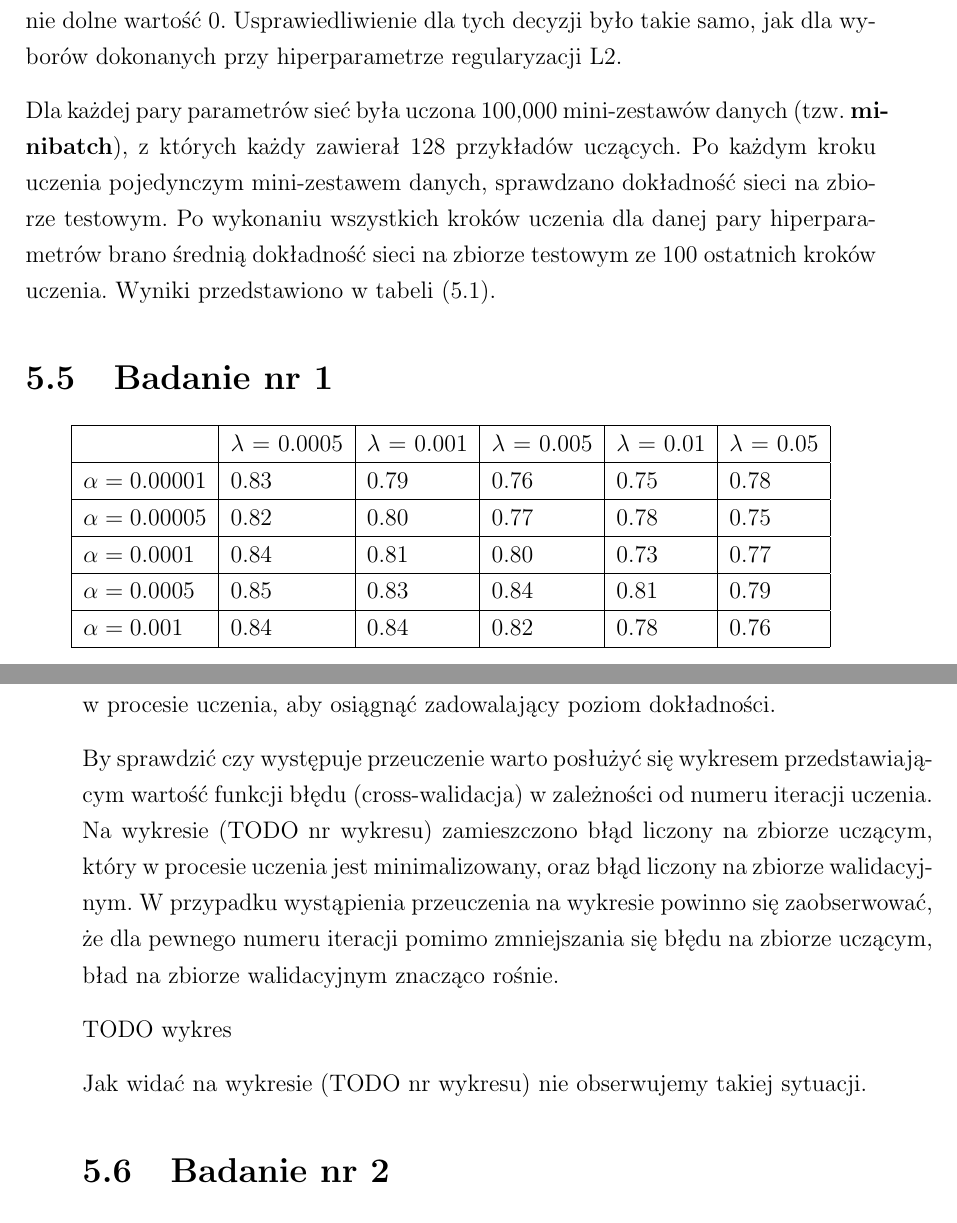
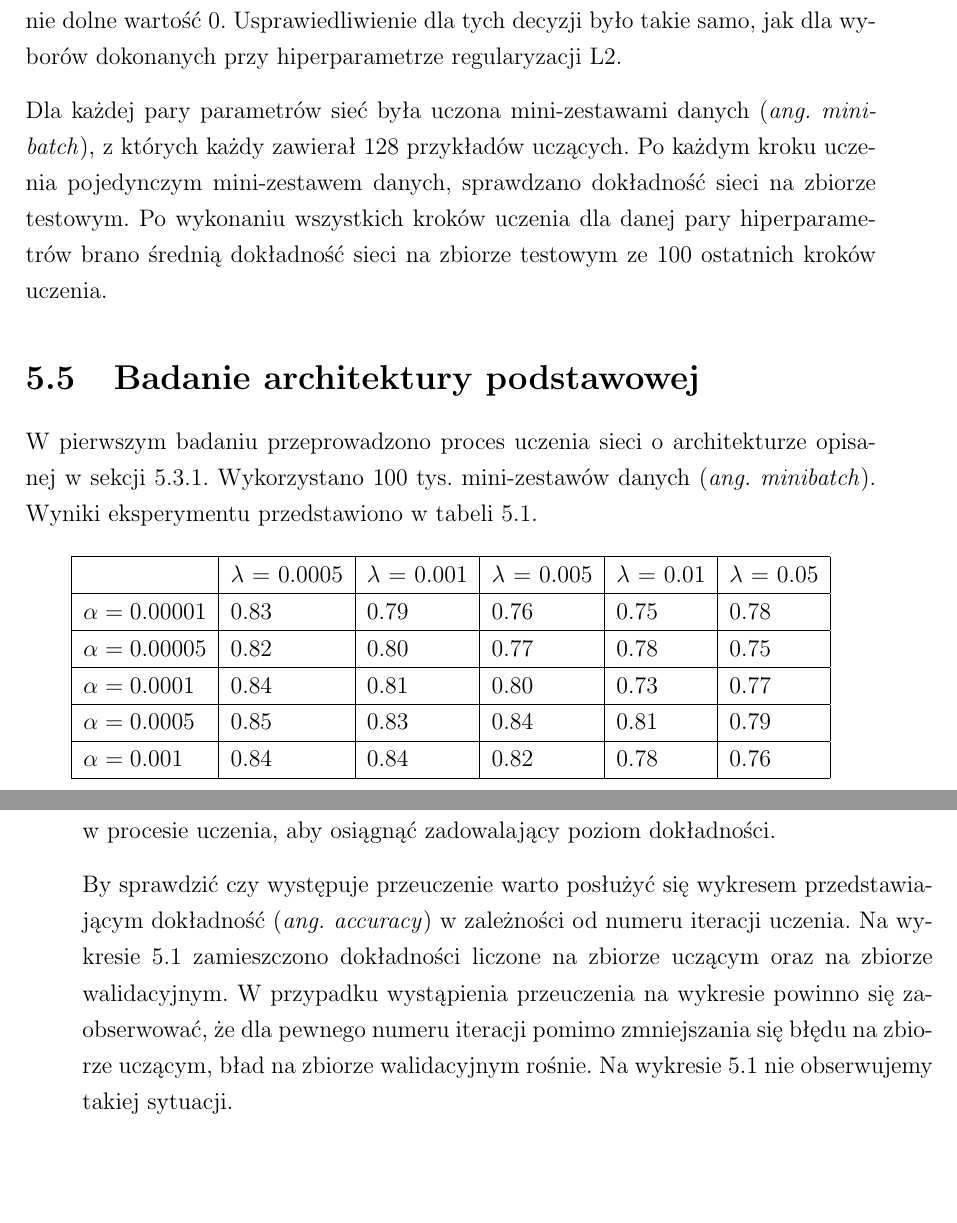
Before and after one commit to nme01/mgr-tex, a LaTeX document (tex/main.tex, which reads tex/badania.tex): two parts of pages 50 and 51 of 58 before the commit and two parts of pages 50 and 51 of 59 after it, joined at a grey line, cut so that both start at the same text, the shorter picture padded with empty space. Compiled offline with pdfLaTeX.

Commit message:
Uzupełniono wykresy dokładności dla badania nr 1 i 2.

```diff
--- a/tex/badania.tex
+++ b/tex/badania.tex
@@ -124,14 +124,16 @@ Dla~parametru decydującego o~wpływie normalizacji lokalnej odpowiedzi (tzw.~pa
 przyjęto początkowo wartość~0.001, a~jako ograniczenie dolne wartość~0. Usprawiedliwienie dla~tych decyzji było
 takie samo, jak~dla~wyborów dokonanych przy~hiperparametrze regularyzacji~L2.
 
-Dla~każdej pary parametrów sieć była uczona 100,000 mini-zestawów danych (tzw.~\textbf{minibatch}), z~których
+Dla~każdej pary parametrów sieć była uczona mini-zestawami danych (\textit{ang.~minibatch}), z~których
 każdy zawierał 128 przykładów uczących. Po~każdym kroku uczenia pojedynczym mini-zestawem danych, sprawdzano
 dokładność sieci na~zbiorze testowym. Po~wykonaniu wszystkich kroków uczenia dla~danej pary hiperparametrów
-brano średnią dokładność sieci na~zbiorze testowym ze~100 ostatnich kroków uczenia. Wyniki przedstawiono w~tabeli
-(\ref{table:wyniki1}).
+brano średnią dokładność sieci na~zbiorze testowym ze~100 ostatnich kroków uczenia.
 
+\section{Badanie architektury podstawowej} \label{sec:badanie-1}
+W~pierwszym badaniu przeprowadzono proces uczenia sieci o~architekturze opisanej w~sekcji
+\ref{ssec:architektura-podstawowa}. Wykorzystano 100 tys. mini-zestawów danych (\textit{ang.~minibatch}).
+Wyniki eksperymentu przedstawiono w~tabeli \ref{table:wyniki1}.
 
-\section{Badanie nr 1}
 \begin{table}[H]
     \centering
     \begin{tabular}{|l|l|l|l|l|l|}
@@ -174,10 +176,9 @@ Wytłumaczeniem takiego stanu rzeczy może być brak wystąpienia zjawiska przeu
 Regularyzacja~L2 choć~zapobiega wystąpieniu overfittingu, to~jednak ma~negatywny wpływ na~szybkość uczenia się~sieci,
 przez~co~potrzebna jest większa liczba iteracji w~procesie uczenia, aby~osiągnąć zadowalający poziom dokładności.
 
-By~sprawdzić czy~występuje przeuczenie warto posłużyć się~wykresem przedstawiającym wartość funkcji
-błędu (cross-walidacja) w~zależności od~numeru iteracji uczenia. Na~wykresie (TODO nr~wykresu) zamieszczono
-błąd liczony na~zbiorze uczącym, który w~procesie uczenia jest minimalizowany, oraz błąd liczony na~zbiorze
-walidacyjnym. W~przypadku wystąpienia przeuczenia na~wykresie powinno się zaobserwować, że~dla~pewnego numeru
-iteracji pomimo zmniejszania się~błędu na~zbiorze uczącym, bład na~zbiorze walidacyjnym znacząco rośnie.
+By~sprawdzić czy~występuje przeuczenie warto posłużyć się~wykresem przedstawiającym dokładność (\textit{ang.~accuracy})
+w~zależności od~numeru iteracji uczenia. Na~wykresie \ref{rys:badanie-1} zamieszczono
+dokładności liczone na~zbiorze uczącym oraz na~zbiorze walidacyjnym. W~przypadku wystąpienia przeuczenia na~wykresie
+powinno się zaobserwować, że~dla~pewnego numeru iteracji pomimo zmniejszania się~błędu na~zbiorze uczącym, bład
+na~zbiorze walidacyjnym rośnie. Na~wykresie \ref{rys:badanie-1} nie~obserwujemy takiej sytuacji.
 
-TODO wykres
@@ -184,2 +191 @@ TODO wykres
 
-Jak widać na~wykresie (TODO nr wykresu) nie~obserwujemy takiej sytuacji.
@@ -186,2 +198 @@ Jak widać na~wykresie (TODO nr wykresu) nie~obserwujemy takiej sytuacji.
 
-\section{Badanie nr 2}
```
Also changed, not shown: img/badanie_1.png (added), img/badanie_2.png (added), tex/badania.tex (33 more changed lines).
